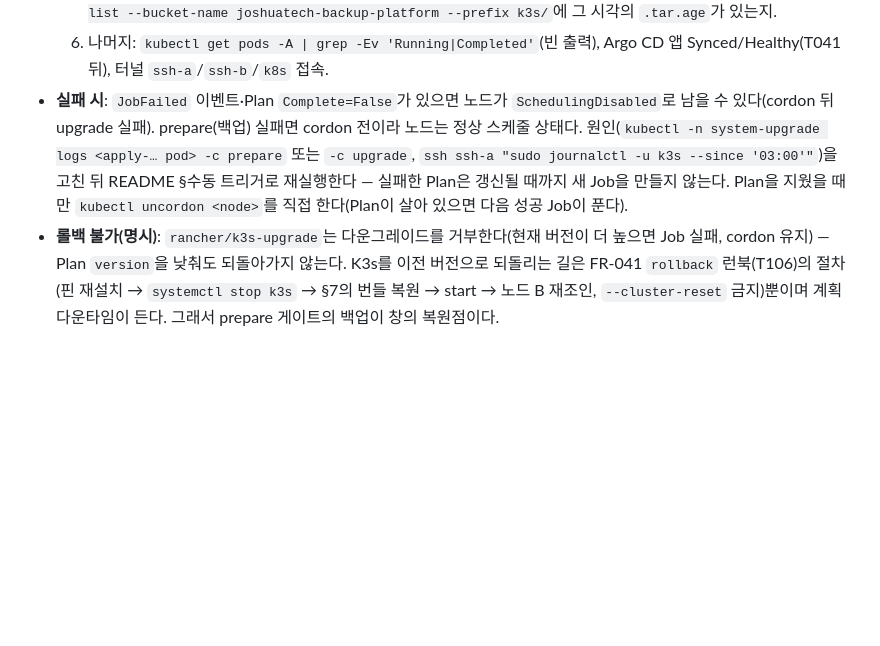
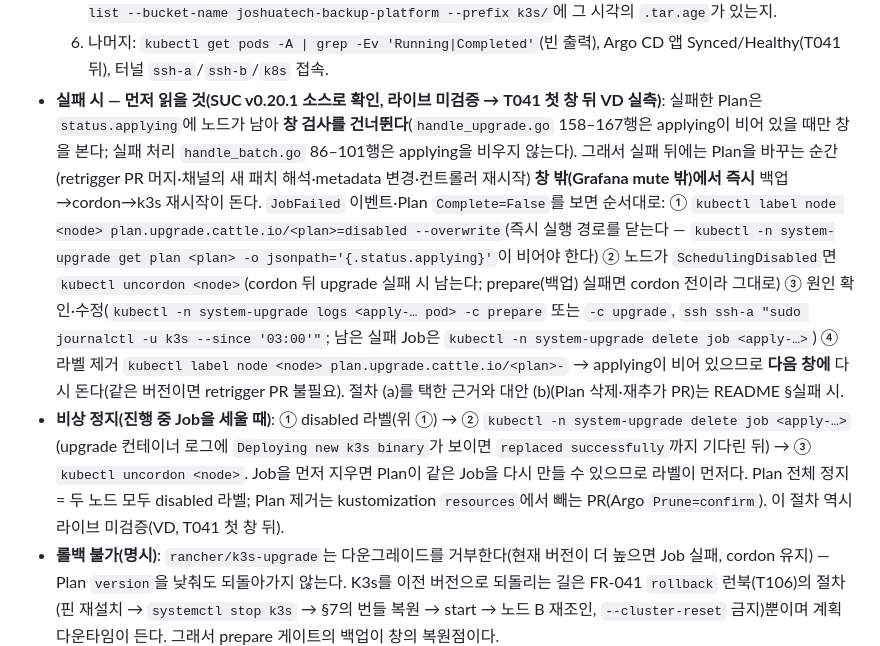
Before and after one commit to joshua92y/joshuatech_ver2, a Markdown page: docs/runbooks/bootstrap.md, the part around the change. GitHub-like rendering; blank space fills up the shorter version.

Commit message:
docs(runbooks): bootstrap §6 — 실패 Plan 즉시 실행 경고·비상 정지·uncordon 절차 (T037 리뷰 반영)
Co-Authored-By: Claude Fable 5.1 <noreply@anthropic.com>

```diff
--- a/docs/runbooks/bootstrap.md
+++ b/docs/runbooks/bootstrap.md
@@ -198,7 +198,8 @@
   4. Vault(T044 뒤): `kubectl -n vault get pods` Running, `kubectl -n vault port-forward svc/vault 8200` 뒤 `GET /v1/sys/seal-status` → `sealed=false`·`type=ocikms`(안 풀렸으면 런북 `vault-unseal`).
   5. 백업 지표: `ssh ssh-a "cat /var/lib/node_exporter/textfile_collector/platform_backup_k3s.prom"`(T044 뒤 `_vault.prom`도) — `platform_backup_last_success_timestamp`가 **창 시각(03:00 KST 이후)**으로 갱신됐는지(= prepare 게이트가 실제로 돌았다는 증거) + `oci --profile svc-verify --auth security_token os object list --bucket-name joshuatech-backup-platform --prefix k3s/`에 그 시각의 `.tar.age`가 있는지.
   6. 나머지: `kubectl get pods -A | grep -Ev 'Running|Completed'`(빈 출력), Argo CD 앱 Synced/Healthy(T041 뒤), 터널 `ssh-a`/`ssh-b`/`k8s` 접속.
-- **실패 시**: `JobFailed` 이벤트·Plan `Complete=False`가 있으면 노드가 `SchedulingDisabled`로 남을 수 있다(cordon 뒤 upgrade 실패). prepare(백업) 실패면 cordon 전이라 노드는 정상 스케줄 상태다. 원인(`kubectl -n system-upgrade logs <apply-… pod> -c prepare` 또는 `-c upgrade`, `ssh ssh-a "sudo journalctl -u k3s --since '03:00'"`)을 고친 뒤 README §수동 트리거로 재실행한다 — 실패한 Plan은 갱신될 때까지 새 Job을 만들지 않는다. Plan을 지웠을 때만 `kubectl uncordon <node>`를 직접 한다(Plan이 살아 있으면 다음 성공 Job이 푼다).
+- **실패 시 — 먼저 읽을 것(SUC v0.20.1 소스로 확인, 라이브 미검증 → T041 첫 창 뒤 VD 실측)**: 실패한 Plan은 `status.applying`에 노드가 남아 **창 검사를 건너뛴다**(`handle_upgrade.go` 158–167행은 applying이 비어 있을 때만 창을 본다; 실패 처리 `handle_batch.go` 86–101행은 applying을 비우지 않는다). 그래서 실패 뒤에는 Plan을 바꾸는 순간(retrigger PR 머지·채널의 새 패치 해석·metadata 변경·컨트롤러 재시작) **창 밖(Grafana mute 밖)에서 즉시** 백업→cordon→k3s 재시작이 돈다. `JobFailed` 이벤트·Plan `Complete=False`를 보면 순서대로: ① `kubectl label node <node> plan.upgrade.cattle.io/<plan>=disabled --overwrite`(즉시 실행 경로를 닫는다 — `kubectl -n system-upgrade get plan <plan> -o jsonpath='{.status.applying}'`이 비어야 한다) ② 노드가 `SchedulingDisabled`면 `kubectl uncordon <node>`(cordon 뒤 upgrade 실패 시 남는다; prepare(백업) 실패면 cordon 전이라 그대로) ③ 원인 확인·수정(`kubectl -n system-upgrade logs <apply-… pod> -c prepare` 또는 `-c upgrade`, `ssh ssh-a "sudo journalctl -u k3s --since '03:00'"`; 남은 실패 Job은 `kubectl -n system-upgrade delete job <apply-…>`) ④ 라벨 제거 `kubectl label node <node> plan.upgrade.cattle.io/<plan>-` → applying이 비어 있으므로 **다음 창에** 다시 돈다(같은 버전이면 retrigger PR 불필요). 절차 (a)를 택한 근거와 대안 (b)(Plan 삭제·재추가 PR)는 README §실패 시.
+- **비상 정지(진행 중 Job을 세울 때)**: ① disabled 라벨(위 ①) → ② `kubectl -n system-upgrade delete job <apply-…>`(upgrade 컨테이너 로그에 `Deploying new k3s binary`가 보이면 `replaced successfully`까지 기다린 뒤) → ③ `kubectl uncordon <node>`. Job을 먼저 지우면 Plan이 같은 Job을 다시 만들 수 있으므로 라벨이 먼저다. Plan 전체 정지 = 두 노드 모두 disabled 라벨; Plan 제거는 kustomization `resources`에서 빼는 PR(Argo `Prune=confirm`). 이 절차 역시 라이브 미검증(VD, T041 첫 창 뒤).
 - **롤백 불가(명시)**: `rancher/k3s-upgrade`는 다운그레이드를 거부한다(현재 버전이 더 높으면 Job 실패, cordon 유지) — Plan `version`을 낮춰도 되돌아가지 않는다. K3s를 이전 버전으로 되돌리는 길은 FR-041 `rollback` 런북(T106)의 절차(핀 재설치 → `systemctl stop k3s` → §7의 번들 복원 → start → 노드 B 재조인, `--cluster-reset` 금지)뿐이며 계획 다운타임이 든다. 그래서 prepare 게이트의 백업이 창의 복원점이다.
 - **마이너 승격(수동)**: 채널 `v1.36` → `v1.37`은 PR로 두 Plan의 `channel`을 바꾼다(마이너를 건너뛰지 않는다). Argo CD·플랫폼 차트 승격은 Renovate PR + 이 창에서만 머지(FR-048).
 
```
